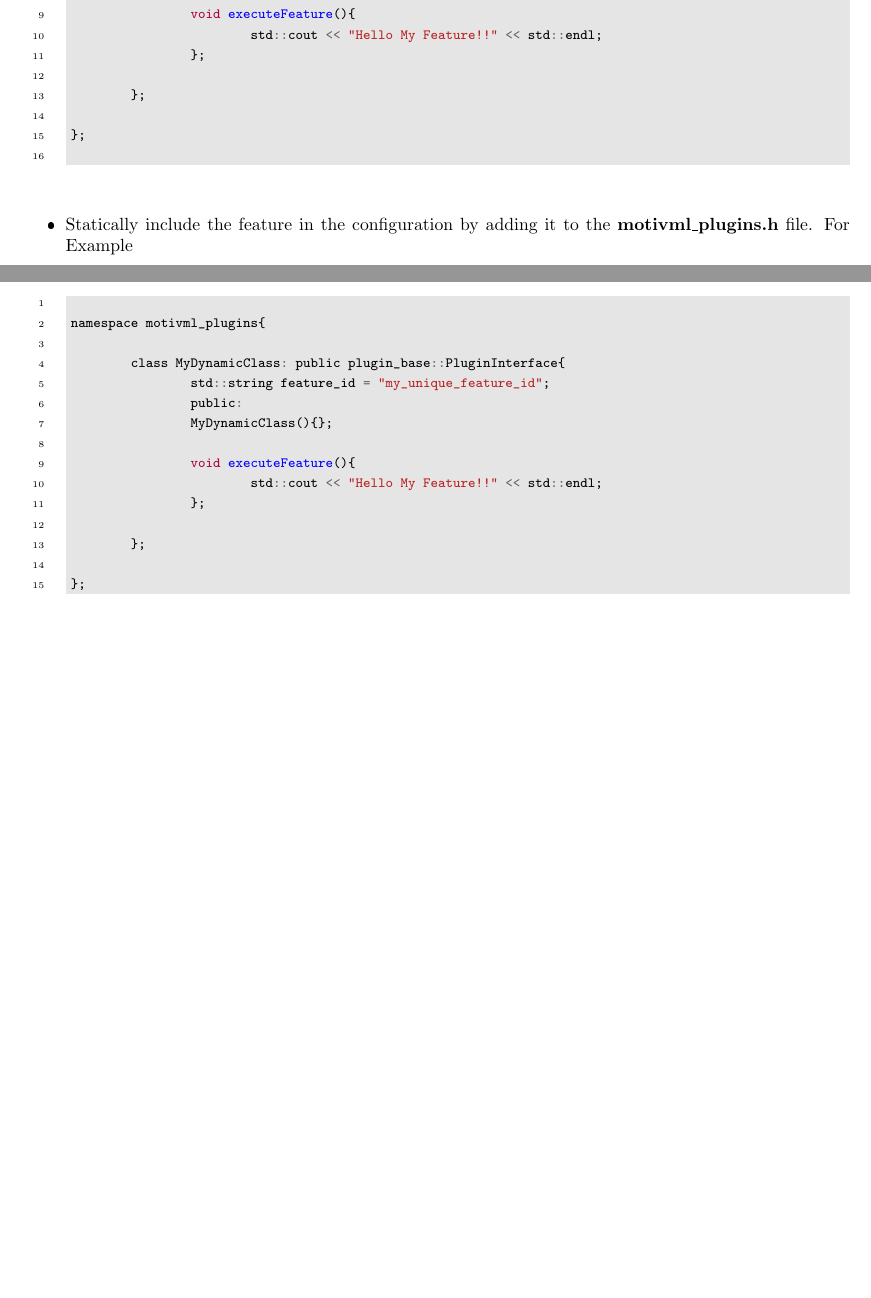
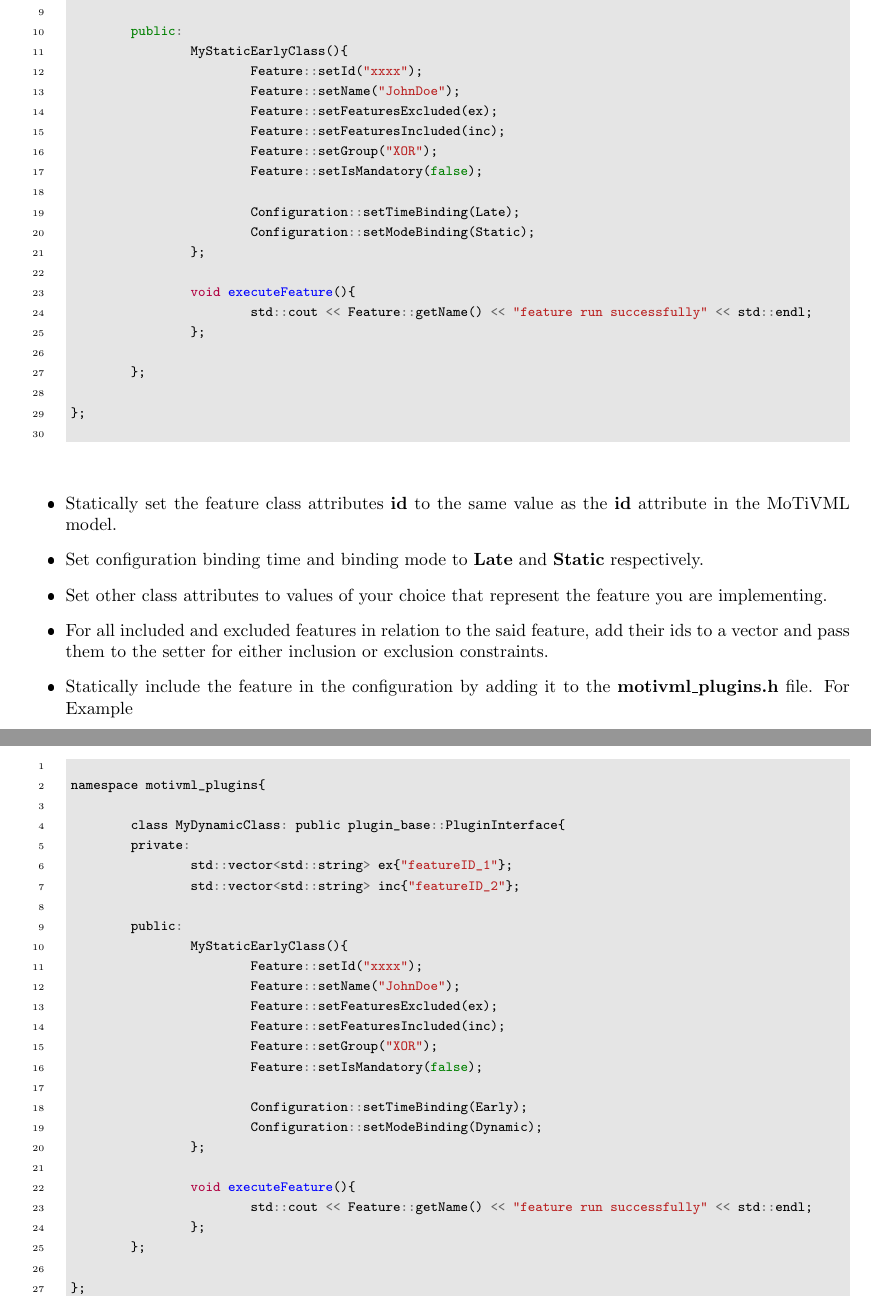
Before and after one commit to JGyimah/ConTiMo, a LaTeX document (documents/guidelineDoc/main.tex): two parts of pages 8 and 9 of 12 before the commit and two parts of pages 10 and 11 of 14 after it, joined at a grey line, cut so that both start at the same text, the shorter picture padded with empty space. The pictures show the PDF file documents/guidelineDoc/main.pdf that the author committed with the source.

Commit message:
guideline feature re-eng update

```diff
--- a/documents/guidelineDoc/main.tex
+++ b/documents/guidelineDoc/main.tex
@@ -474,0 +491,6 @@ When our in-built schema and constraint checker identify an error in either a mo
+				private:
+					std::string id;
+					std::string name;
+
+					std::vector<std::string> featuresIncluded;
+					std::vector<std::string> featuresExcluded;
@@ -474,0 +532,7 @@ When our in-built schema and constraint checker identify an error in either a mo
+					void setFeaturesIncluded(std::vector<std::string> inclusions){
+						for(std::string &included : inclusions){
+							featuresIncluded.push_back(included);
+						}
+					}
+
+					void setFeaturesExcluded(std::vector<std::string> exclusions){
@@ -489,12 +608,25 @@ When our in-built schema and constraint checker identify an error in either a mo
 			namespace static_integration{
 
 				class MyStaticEarlyClass: public static_base::StaticInterface{
-					std::string feature_id = "my_unique_feature_id";
-					public:
-					MyStaticEarlyClass(){};
+				private:
+					std::vector<std::string> ex{"featureID_1"};
+					std::vector<std::string> inc{"featureID_2"};
+
+				public:
+					MyStaticEarlyClass(){
+						Feature::setId("xxxx");
+						Feature::setName("JohnDoe");
+						Feature::setFeaturesExcluded(ex);
+						Feature::setFeaturesIncluded(inc);
+						Feature::setGroup("XOR");
+						Feature::setIsMandatory(false);
+
+						Configuration::setTimeBinding(Early);
+						Configuration::setModeBinding(Static);
+					};
 
 					void executeFeature(){
-						std::cout << "Hello My Feature!!" << std::endl;
+						std::cout << Feature::getName() << "feature run successfully" << std::endl;
 					};
 
 				};
@@ -577,12 +712,26 @@ When our in-built schema and constraint checker identify an error in either a mo
 			namespace static_integration{
 
 				class MyStaticLateClass: public static_base::StaticInterface{
-					std::string feature_id = "my_unique_feature_id";
-					public:
-					MyStaticEarlyClass(){};
+
+				private:
+					std::vector<std::string> ex{"featureID_1"};
+					std::vector<std::string> inc{"featureID_2"};
+
+				public:
+					MyStaticEarlyClass(){
+						Feature::setId("xxxx");
+						Feature::setName("JohnDoe");
+						Feature::setFeaturesExcluded(ex);
+						Feature::setFeaturesIncluded(inc);
+						Feature::setGroup("XOR");
+						Feature::setIsMandatory(false);
+
+						Configuration::setTimeBinding(Late);
+						Configuration::setModeBinding(Static);
+					};
 
 					void executeFeature(){
-						std::cout << "Hello My Feature!!" << std::endl;
+						std::cout << Feature::getName() << "feature run successfully" << std::endl;
 					};
 
 				};
@@ -592,6 +741,10 @@ When our in-built schema and constraint checker identify an error in either a mo
 		\end{minted}
 		\label{samplestaticlate}
 	\end{longlisting}
+	\item Statically set the feature class attributes \textbf{id} to the same value as the \textbf{id} attribute in the MoTiVML model.
+	\item Set configuration binding time and binding mode to \textbf{Late} and \textbf{Static} respectively.
+	\item Set other class attributes to values of your choice that represent the feature you are implementing.
+	\item For all included and excluded features in relation to the said feature, add their ids to a vector and pass them to the setter for either inclusion or exclusion constraints.
 	\item Statically include the feature in the configuration by adding it to the \textbf{motivml\_plugins.h} file. For Example
 
 	\begin{longlisting}
@@ -663,14 +816,26 @@ When our in-built schema and constraint checker identify an error in either a mo
 			namespace motivml_plugins{
 
 				class MyDynamicClass: public plugin_base::PluginInterface{
-					std::string feature_id = "my_unique_feature_id";
-					public:
-					MyDynamicClass(){};
+				private:
+					std::vector<std::string> ex{"featureID_1"};
+					std::vector<std::string> inc{"featureID_2"};
+
+				public:
+					MyStaticEarlyClass(){
+						Feature::setId("xxxx");
+						Feature::setName("JohnDoe");
+						Feature::setFeaturesExcluded(ex);
+						Feature::setFeaturesIncluded(inc);
+						Feature::setGroup("XOR");
+						Feature::setIsMandatory(false);
+
+						Configuration::setTimeBinding(Early);
+						Configuration::setModeBinding(Dynamic);
+					};
 
 					void executeFeature(){
-						std::cout << "Hello My Feature!!" << std::endl;
+						std::cout << Feature::getName() << "feature run successfully" << std::endl;
 					};
-
 				};
 
 			};
@@ -679,6 +844,9 @@ When our in-built schema and constraint checker identify an error in either a mo
 		\label{samplestaticlate}
 	\end{longlisting}
 
+	\item Set configuration binding mode to \textbf{Dynamic} and binding time to either \textbf{Late} or \textbf{Early}.
+	\item Set other class attributes to values of your choice that represent the feature you are implementing.
+	\item For all included and excluded features in relation to the said feature, add their ids to a vector and pass them to the setter for either inclusion or exclusion constraints.
 	\item \textbf{Include Plugin}: Include the feature in the configuration by adding it to the \textbf{motivml\_plugins.h} file. For Example
 
 	\begin{longlisting}
```
Also changed, not shown: documents/Journal - motivml/conference_101719.tex (+1 -1 lines), documents/Journal - motivml/conference_101719.pdf, documents/guidelineDoc/main.pdf, documents/guidelineDoc/main.tex (121 more changed lines), 20 other files.
